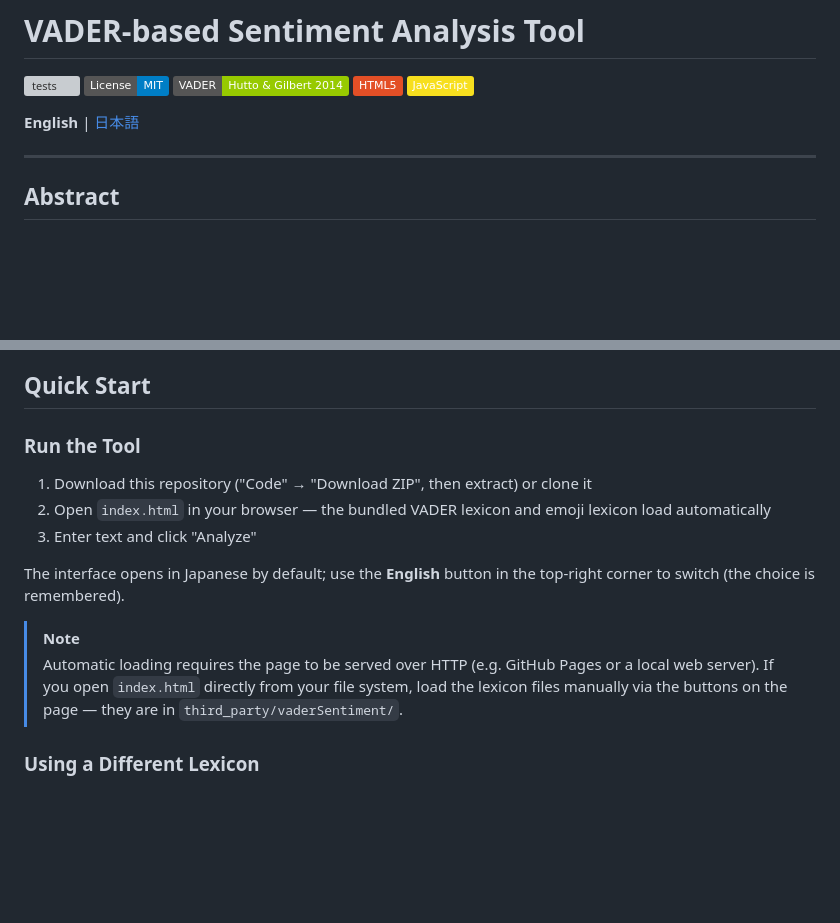
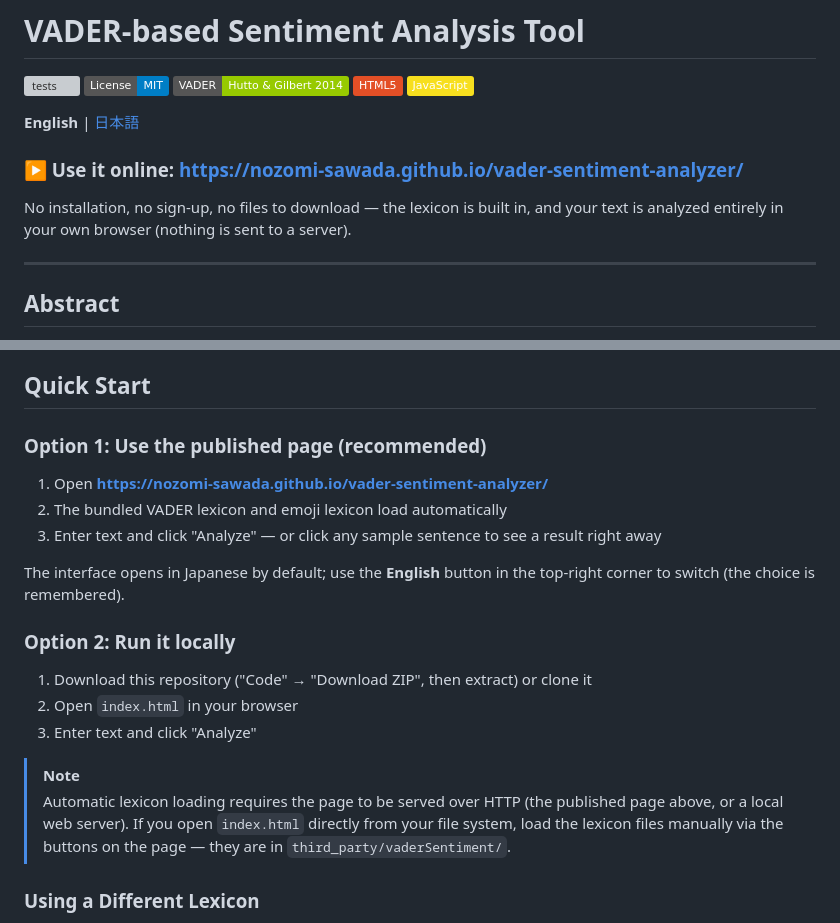
Before and after one commit to nozomi-sawada/vader-sentiment-analyzer, a Markdown page: README.md, 2 parts joined by grey strips. Drawn GitHub-style; badges without logos; blank space fills up the shorter version; grey boxes are pictures that could not be loaded.

```diff
--- a/README.md
+++ b/README.md
@@ -7,6 +7,10 @@
 [![JavaScript](https://img.shields.io/badge/JavaScript-F7DF1E?logo=javascript&logoColor=black)](https://developer.mozilla.org/en-US/docs/Web/JavaScript)
 
 **English** | [日本語](README.ja.md)
+
+### ▶ Use it online: https://nozomi-sawada.github.io/vader-sentiment-analyzer/
+
+No installation, no sign-up, no files to download — the lexicon is built in, and your text is analyzed entirely in your own browser (nothing is sent to a server).
 
 ---
 
@@ -31,16 +35,22 @@ This tool is a browser-based implementation of the VADER (Valence Aware Dictiona
 
 ## Quick Start
 
-### Run the Tool
+### Option 1: Use the published page (recommended)
 
-1. Download this repository ("Code" → "Download ZIP", then extract) or clone it
-2. Open `index.html` in your browser — the bundled VADER lexicon and emoji lexicon load automatically
-3. Enter text and click "Analyze"
+1. Open **https://nozomi-sawada.github.io/vader-sentiment-analyzer/**
+2. The bundled VADER lexicon and emoji lexicon load automatically
+3. Enter text and click "Analyze" — or click any sample sentence to see a result right away
 
 The interface opens in Japanese by default; use the **English** button in the top-right corner to switch (the choice is remembered).
 
+### Option 2: Run it locally
+
+1. Download this repository ("Code" → "Download ZIP", then extract) or clone it
+2. Open `index.html` in your browser
+3. Enter text and click "Analyze"
+
 > [!NOTE]
-> Automatic loading requires the page to be served over HTTP (e.g. GitHub Pages or a local web server). If you open `index.html` directly from your file system, load the lexicon files manually via the buttons on the page — they are in `third_party/vaderSentiment/`.
+> Automatic lexicon loading requires the page to be served over HTTP (the published page above, or a local web server). If you open `index.html` directly from your file system, load the lexicon files manually via the buttons on the page — they are in `third_party/vaderSentiment/`.
 
 ### Using a Different Lexicon
 
```
Also changed, not shown: README.ja.md (+15 -5 lines).
